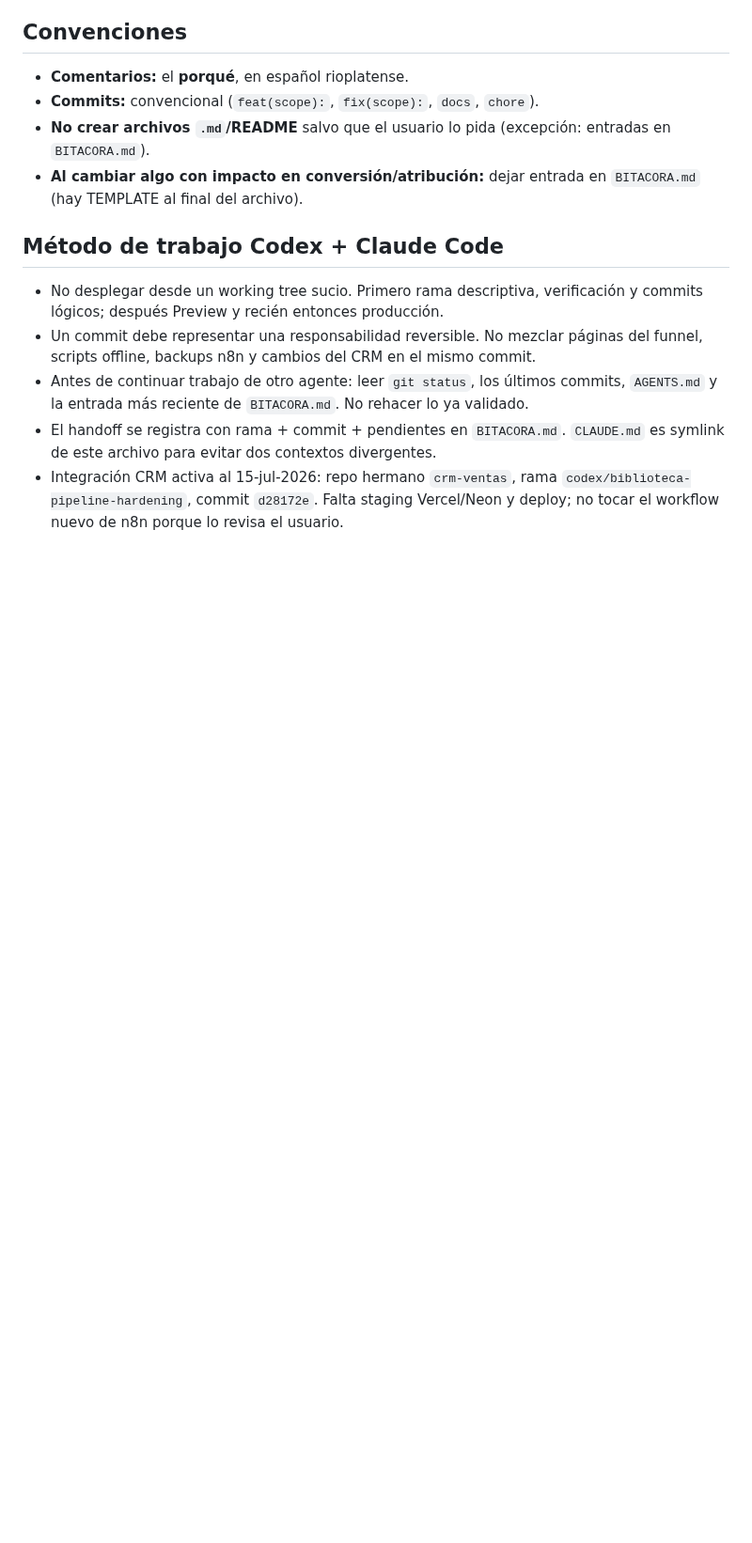
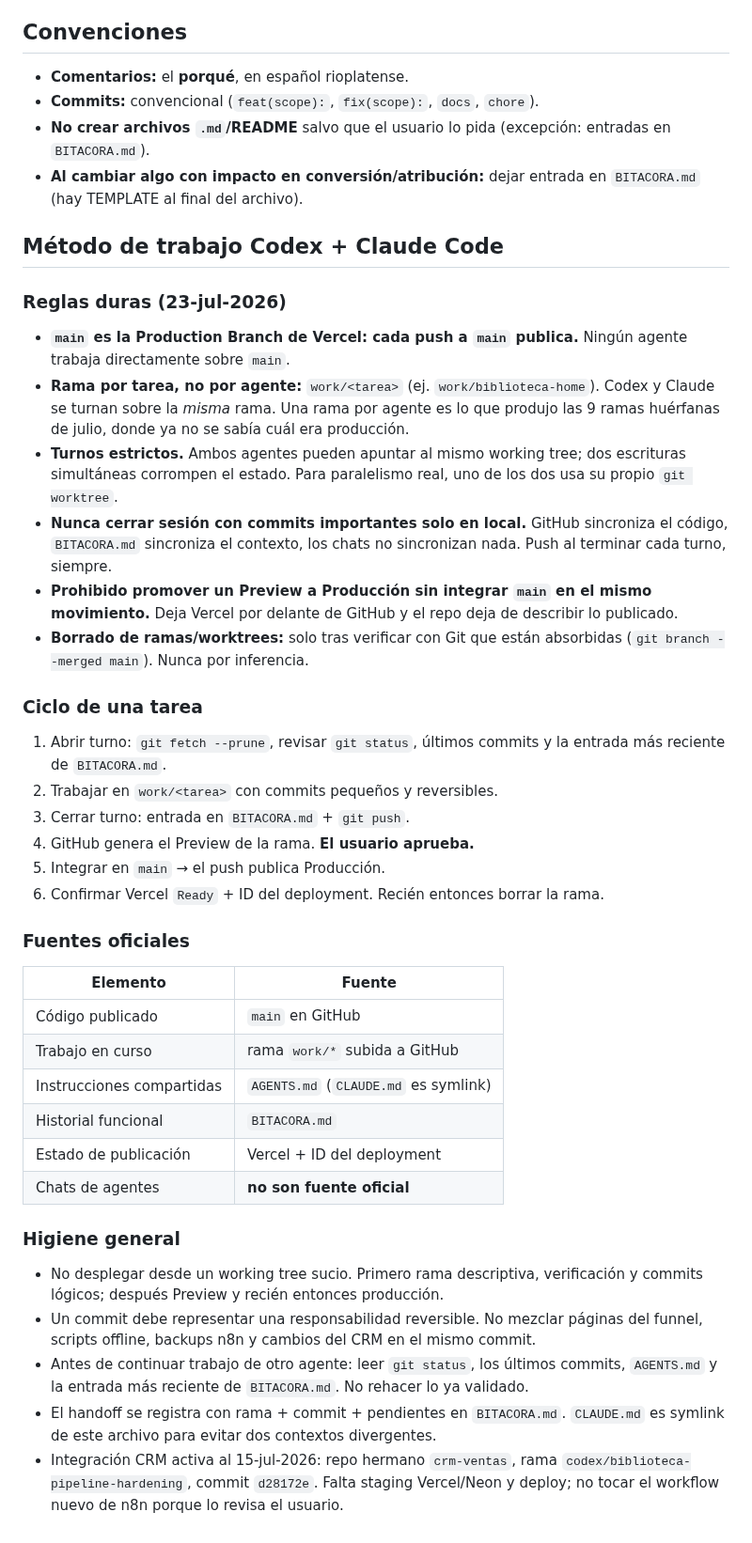
Before and after one commit to gcessar/tr4iner-funnels, a Markdown page: AGENTS.md, the part around the change. Shown at 94% size. Drawn GitHub-style; blank space fills up the shorter version.

Commit message:
docs(agents): fijar protocolo de trabajo Codex + Claude
main es Production Branch: cada push publica. Se prohíbe trabajar
directo sobre main y promover Previews sin integrar main, que es lo
que dejó a Vercel por delante de GitHub y 48 commits solo en local.

Co-Authored-By: Claude Opus 4.8 <noreply@anthropic.com>

```diff
--- a/AGENTS.md
+++ b/AGENTS.md
@@ -102,6 +102,37 @@ La Biblioteca es la referencia visual del proyecto. Todas las páginas canónica
 
 ## Método de trabajo Codex + Claude Code
 
+### Reglas duras (23-jul-2026)
+
+- **`main` es la Production Branch de Vercel: cada push a `main` publica.** Ningún agente trabaja directamente sobre `main`.
+- **Rama por tarea, no por agente:** `work/<tarea>` (ej. `work/biblioteca-home`). Codex y Claude se turnan sobre la *misma* rama. Una rama por agente es lo que produjo las 9 ramas huérfanas de julio, donde ya no se sabía cuál era producción.
+- **Turnos estrictos.** Ambos agentes pueden apuntar al mismo working tree; dos escrituras simultáneas corrompen el estado. Para paralelismo real, uno de los dos usa su propio `git worktree`.
+- **Nunca cerrar sesión con commits importantes solo en local.** GitHub sincroniza el código, `BITACORA.md` sincroniza el contexto, los chats no sincronizan nada. Push al terminar cada turno, siempre.
+- **Prohibido promover un Preview a Producción sin integrar `main` en el mismo movimiento.** Deja Vercel por delante de GitHub y el repo deja de describir lo publicado.
+- **Borrado de ramas/worktrees:** solo tras verificar con Git que están absorbidas (`git branch --merged main`). Nunca por inferencia.
+
+### Ciclo de una tarea
+
+1. Abrir turno: `git fetch --prune`, revisar `git status`, últimos commits y la entrada más reciente de `BITACORA.md`.
+2. Trabajar en `work/<tarea>` con commits pequeños y reversibles.
+3. Cerrar turno: entrada en `BITACORA.md` + `git push`.
+4. GitHub genera el Preview de la rama. **El usuario aprueba.**
+5. Integrar en `main` → el push publica Producción.
+6. Confirmar Vercel `Ready` + ID del deployment. Recién entonces borrar la rama.
+
+### Fuentes oficiales
+
+| Elemento | Fuente |
+|---|---|
+| Código publicado | `main` en GitHub |
+| Trabajo en curso | rama `work/*` subida a GitHub |
+| Instrucciones compartidas | `AGENTS.md` (`CLAUDE.md` es symlink) |
+| Historial funcional | `BITACORA.md` |
+| Estado de publicación | Vercel + ID del deployment |
+| Chats de agentes | **no son fuente oficial** |
+
+### Higiene general
+
 - No desplegar desde un working tree sucio. Primero rama descriptiva, verificación y commits lógicos; después Preview y recién entonces producción.
 - Un commit debe representar una responsabilidad reversible. No mezclar páginas del funnel, scripts offline, backups n8n y cambios del CRM en el mismo commit.
 - Antes de continuar trabajo de otro agente: leer `git status`, los últimos commits, `AGENTS.md` y la entrada más reciente de `BITACORA.md`. No rehacer lo ya validado.
```
Also changed, not shown: BITACORA.md (+19 -0 lines).
